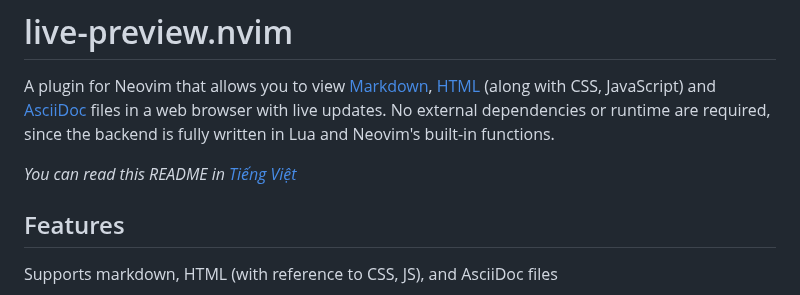
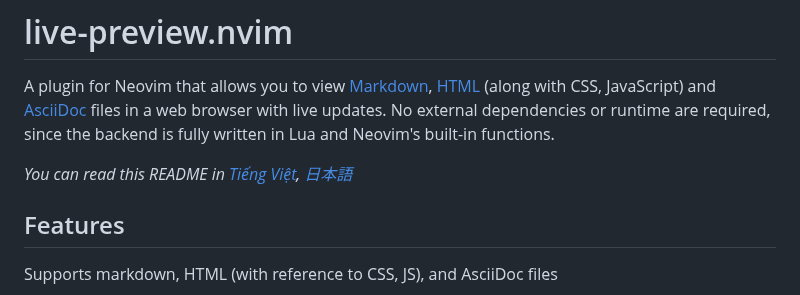
Before and after one commit to brianhuster/live-preview.nvim, a Markdown page: README.md, the part around the change. GitHub-like rendering.

```diff
--- a/README.md
+++ b/README.md
@@ -1,7 +1,7 @@
 # live-preview.nvim
 A plugin for Neovim that allows you to view [Markdown](https://en.wikipedia.org/wiki/Markdown), [HTML](https://en.wikipedia.org/wiki/HTML) (along with CSS, JavaScript) and [AsciiDoc](https://asciidoc.org/) files in a web browser with live updates. No external dependencies or runtime are required, since the backend is fully written in Lua and Neovim's built-in functions.
 
-_You can read this README in [Tiếng Việt](README.vi.md)_
+_You can read this README in [Tiếng Việt](README.vi.md), [日本語](README.ja.md)_
 
 ## Features
 Supports markdown, HTML (with reference to CSS, JS), and AsciiDoc files
```
Also changed, not shown: README.ja.md (added, +181 -0 lines).
